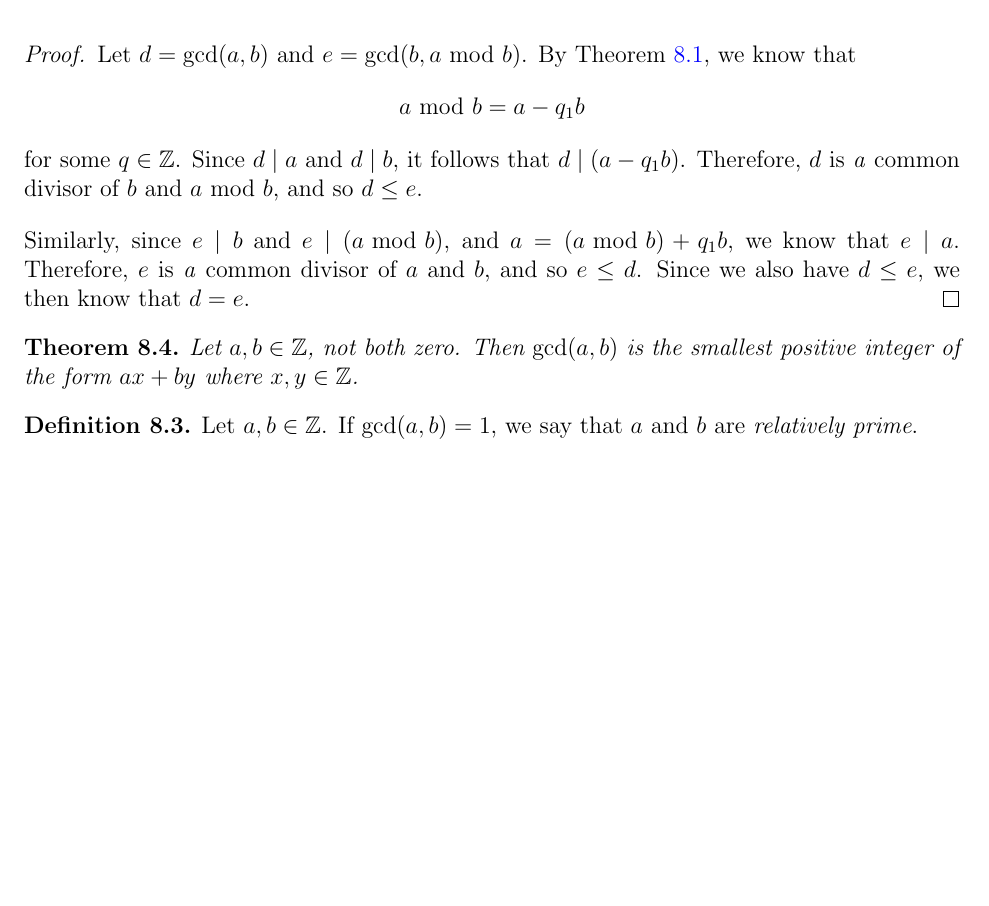
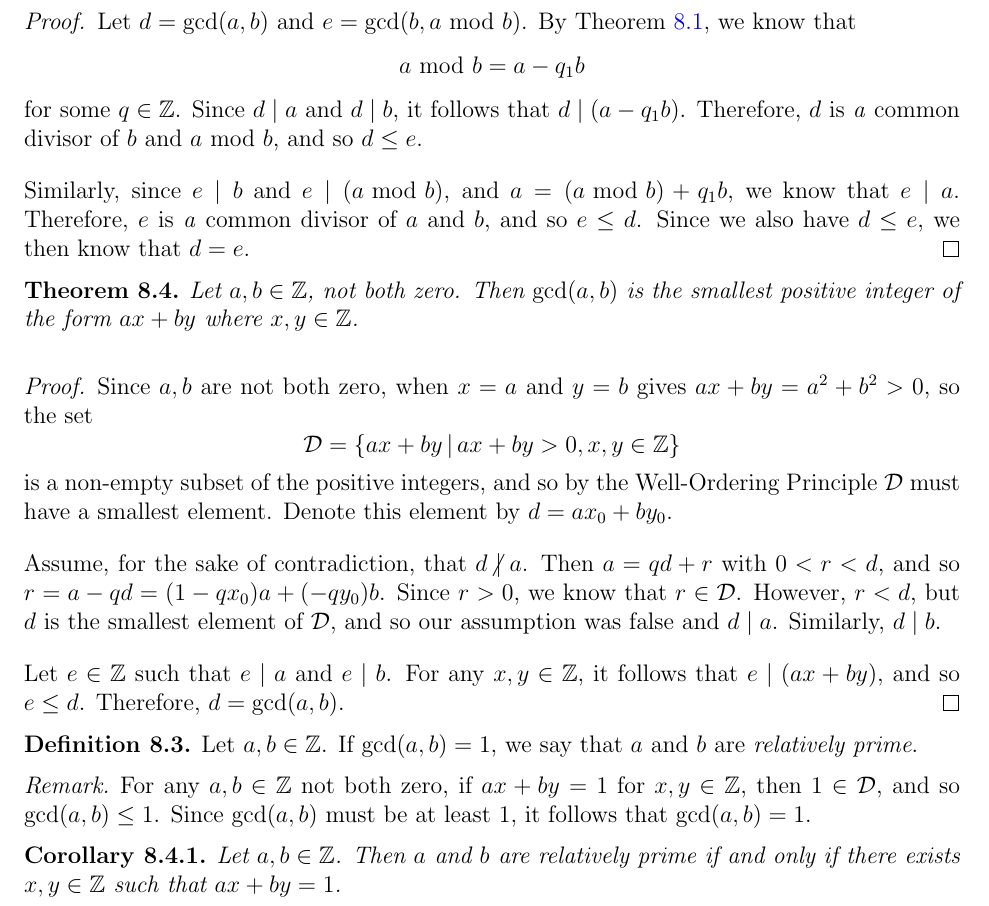
Before and after one commit to brendanburkhart/notes, a LaTeX document (Discrete/discrete.tex): part of page 25 of 25, cut so that both start at the same text, the shorter picture padded with empty space. Compiled offline with pdfLaTeX.

Commit message:
More basic number theory

```diff
--- a/Discrete/discrete.tex
+++ b/Discrete/discrete.tex
@@ -1137,8 +1137,24 @@ Let $n, k \in \N$. The \emph{binomial coefficient} $\binom{n}{k}$ is the number
     Let $a, b \in \Z$, not both zero. Then $\gcdof{a}{b}$ is the smallest positive integer of the form $ax + by$ where $x, y \in \Z$.
 \end{thm}
 
+\begin{proof}
+    Since $a, b$ are not both zero, when $x = a$ and $y = b$ gives $ax + by = a^2 + b^2 > 0$, so the set \[\mathcal{D} = \left\{ax+by \compbar ax + by > 0, x, y \in \Z \right\}\] is a non-empty subset of the positive integers, and so by the Well-Ordering Principle $\mathcal{D}$ must have a smallest element. Denote this element by $d = ax_0 + by_0$.
+
+    Assume, for the sake of contradiction, that $d \centernot\mid a$. Then $a = qd + r$ with $0 < r < d$, and so $r = a - qd = (1-qx_0)a + (-qy_0)b$. Since $r > 0$, we know that $r \in \mathcal{D}$. However, $r < d$, but $d$ is the smallest element of $\mathcal{D}$, and so our assumption was false and $d \mid a$. Similarly, $d \mid b$.
+
+    Let $e \in \Z$ such that $e \mid a$ and $e \mid b$. For any $x, y \in \Z$, it follows that $e \mid (ax + by)$, and so $e \leq d$. Therefore, $d = \gcdof{a}{b}$.
+\end{proof}
+
 \begin{defn}
     Let $a, b \in \Z$. If $\gcdof{a}{b} = 1$, we say that $a$ and $b$ are \emph{relatively prime}.
 \end{defn}
 
+\begin{rmk}
+    For any $a, b \in \Z$ not both zero, if $ax + by = 1$ for $x, y \in \Z$, then $1 \in \mathcal{D}$, and so $\gcdof{a}{b} \leq 1$. Since $\gcdof{a}{b}$ must be at least $1$, it follows that $\gcdof{a}{b} = 1$.
+\end{rmk}
+
+\begin{cor}
+    Let $a, b \in \Z$. Then $a$ and $b$ are relatively prime if and only if there exists $x, y \in \Z$ such that $ax + by = 1$.
+\end{cor}
+
 \end{document}
```
